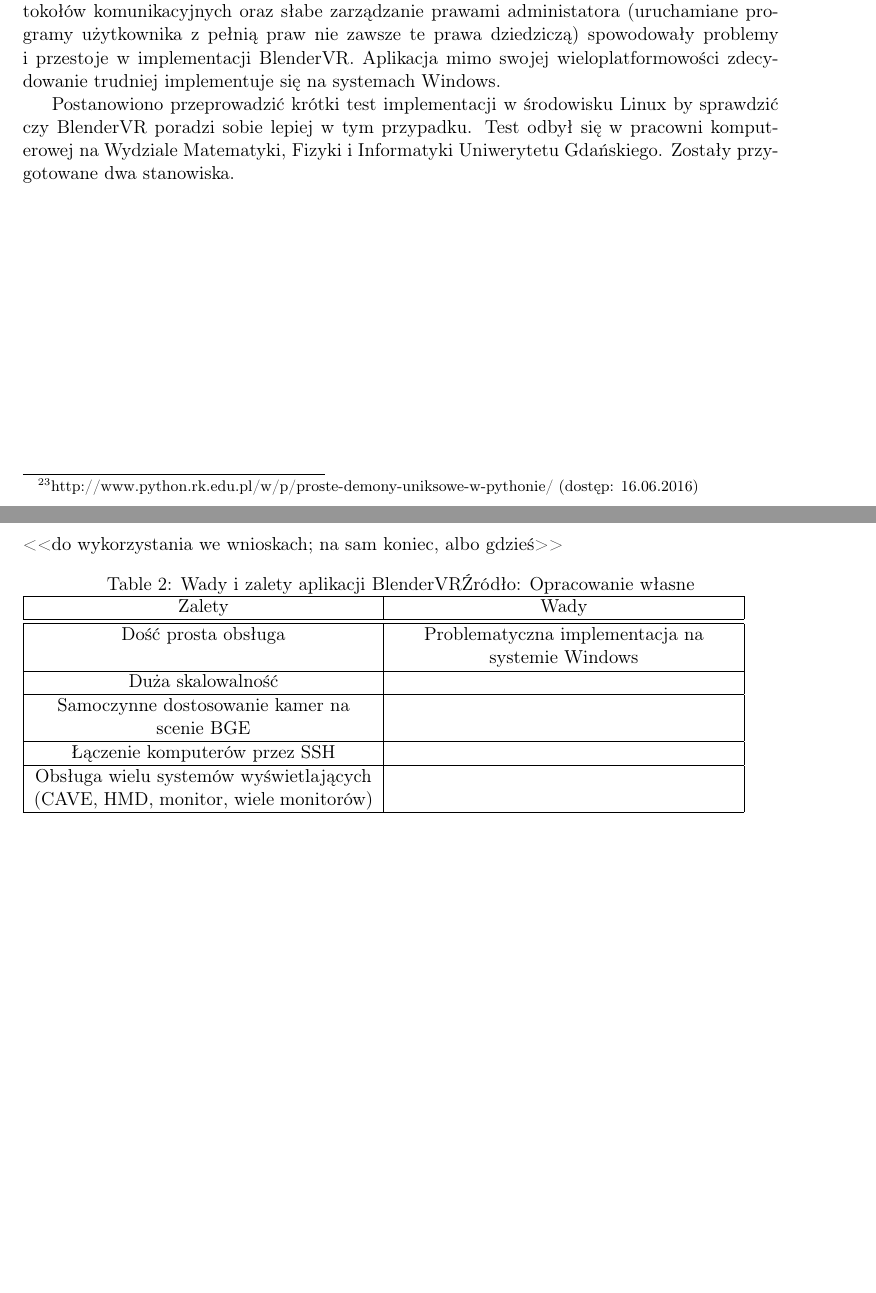
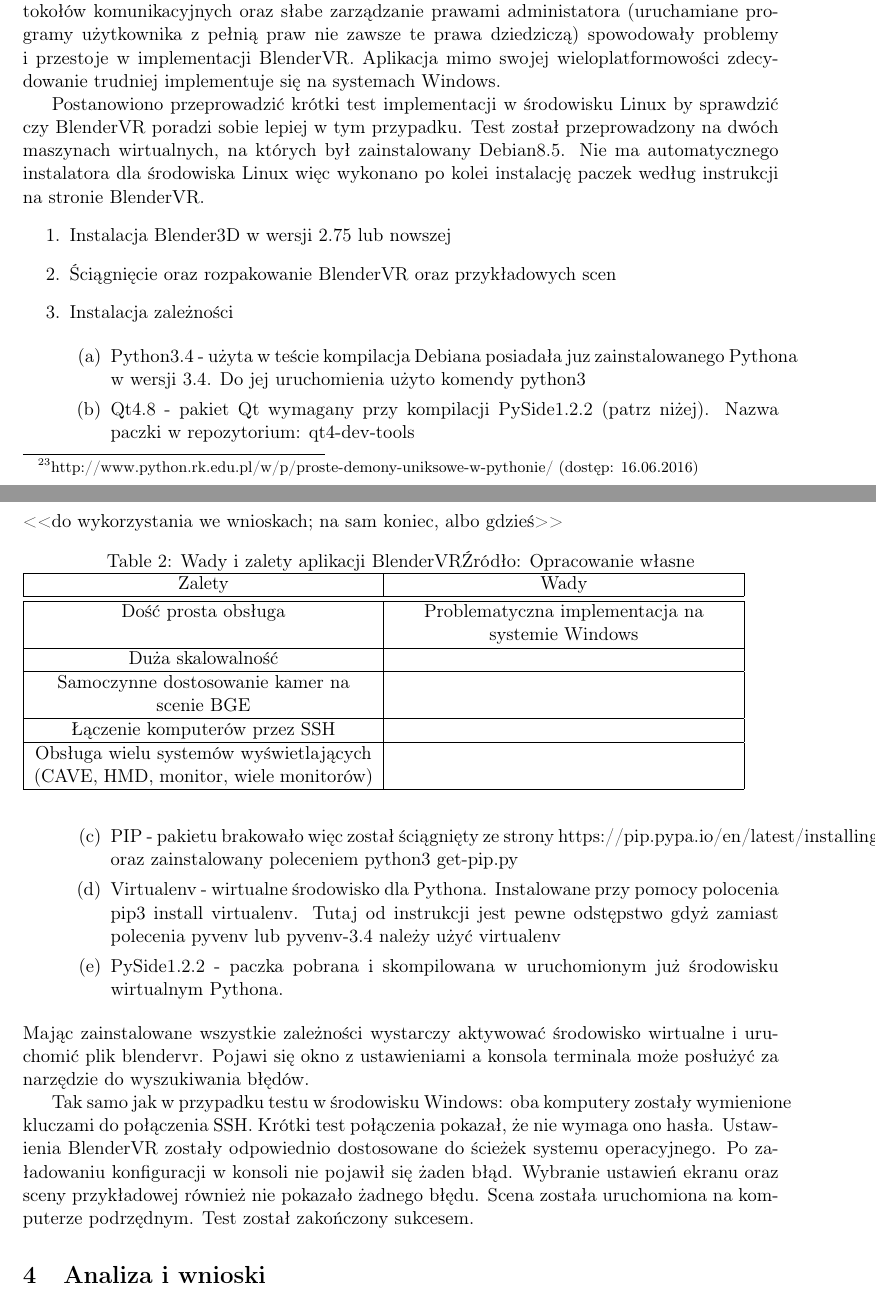
Before and after one commit to c-murgrabia/Magisterka, a LaTeX document (magisterka_lyx3.tex): two parts of pages 17 and 18 of 18, joined at a grey line, cut so that both start at the same text, the shorter picture padded with empty space. Compiled offline with pdfLaTeX.

Commit message:
test na maszynach wirtualnych linux.

```diff
--- a/magisterka_lyx3.tex
+++ b/magisterka_lyx3.tex
@@ -641,8 +641,46 @@
 
 Postanowiono przeprowadzić krótki test implementacji w środowisku
 Linux by sprawdzić czy BlenderVR poradzi sobie lepiej w tym przypadku.
-Test odbył się w pracowni komputerowej na Wydziale Matematyki, Fizyki
-i Informatyki Uniwerytetu Gdańskiego. Zostały przygotowane dwa stanowiska.
+Test został przeprowadzony na dwóch maszynach wirtualnych, na których
+był zainstalowany Debian8.5. Nie ma automatycznego instalatora dla
+środowiska Linux więc wykonano po kolei instalację paczek według instrukcji
+na stronie BlenderVR.
+\begin{enumerate}
+\item Instalacja Blender3D w wersji 2.75 lub nowszej
+\item Ściągnięcie oraz rozpakowanie BlenderVR oraz przykładowych scen
+\item Instalacja zależności
+
+\begin{enumerate}
+\item Python3.4 - użyta w teście kompilacja Debiana posiadała juz zainstalowanego
+Pythona w wersji 3.4. Do jej uruchomienia użyto komendy python3
+\item Qt4.8 - pakiet Qt wymagany przy kompilacji PySide1.2.2 (patrz niżej).
+Nazwa paczki w repozytorium: qt4-dev-tools
+\item PIP - pakietu brakowało więc został ściągnięty ze strony https://pip.pypa.io/en/latest/installing/
+oraz zainstalowany poleceniem python3 get-pip.py
+\item Virtualenv - wirtualne środowisko dla Pythona. Instalowane przy pomocy
+polocenia pip3 install virtualenv. Tutaj od instrukcji jest pewne
+odstępstwo gdyż zamiast polecenia pyvenv lub pyvenv-3.4 należy użyć
+virtualenv
+\item PySide1.2.2 - paczka pobrana i skompilowana w uruchomionym już środowisku
+wirtualnym Pythona.
+\end{enumerate}
+\end{enumerate}
+Mając zainstalowane wszystkie zależności wystarczy aktywować środowisko
+wirtualne i uruchomić plik blendervr. Pojawi się okno z ustawieniami
+a konsola terminala może posłużyć za narzędzie do wyszukiwania błędów.
+
+Tak samo jak w przypadku testu w środowisku Windows: oba komputery
+zostały wymienione kluczami do połączenia SSH. Krótki test połączenia
+pokazał, że nie wymaga ono hasła. Ustawienia BlenderVR zostały odpowiednio
+dostosowane do ścieżek systemu operacyjnego. Po załadowaniu konfiguracji
+w konsoli nie pojawił się żaden błąd. Wybranie ustawień ekranu oraz
+sceny przykładowej również nie pokazało żadnego błędu. Scena została
+uruchomiona na komputerze podrzędnym. Test został zakończony sukcesem.
+
+
+\section{Analiza i wnioski}
+
+
 
 \begin{table}
 <\textcompwordmark{}<do wykorzystania we wnioskach; na sam koniec,
```
Also changed, not shown: magisterka_lyx3.tex (2 more changed lines), 1 other file.
